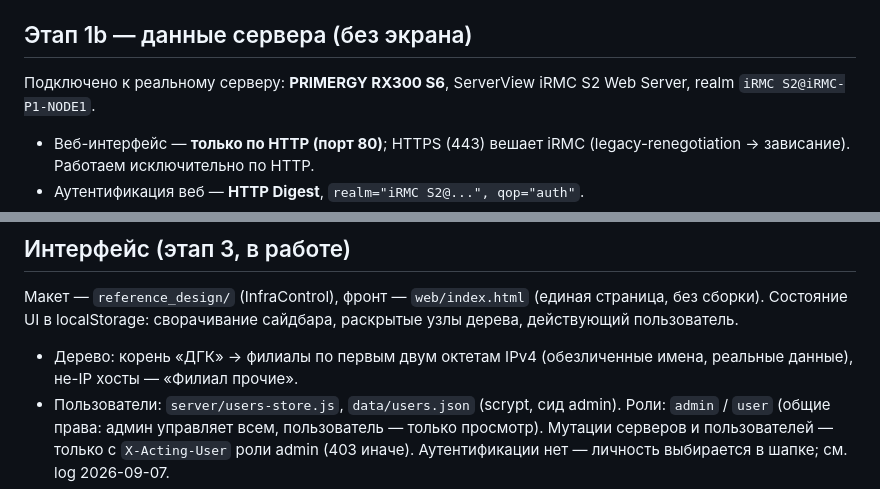
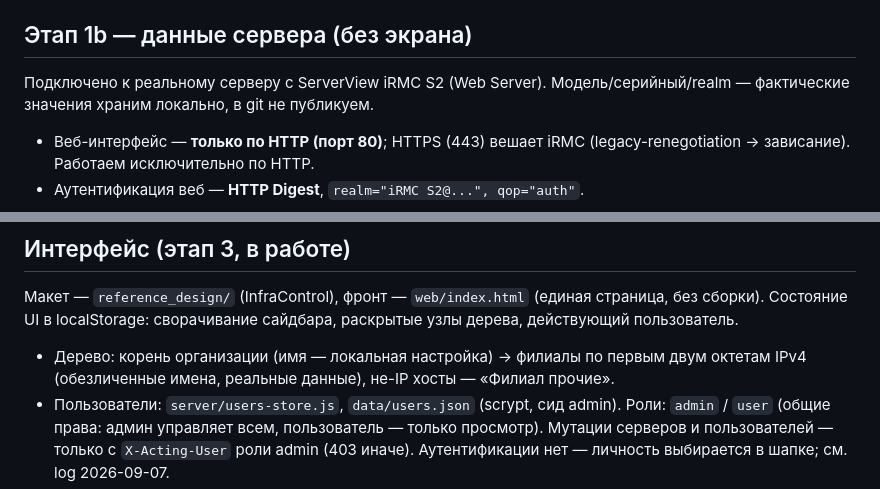
Before and after one commit to siv237/hpmi-infracontrol, a Markdown page: wiki/knowledge/project-status.md, 2 parts joined by grey strips. Drawn GitHub-style.

```diff
--- a/wiki/knowledge/project-status.md
+++ b/wiki/knowledge/project-status.md
@@ -72,8 +72,9 @@
 
 ## Этап 1b — данные сервера (без экрана)
 
-Подключено к реальному серверу: **PRIMERGY RX300 S6**, ServerView iRMC S2
-Web Server, realm `iRMC S2@iRMC-P1-NODE1`.
+Подключено к реальному серверу с ServerView iRMC S2 (Web Server).
+Модель/серийный/realm — фактические значения храним локально, в git
+не публикуем.
 
 - Веб-интерфейс — **только по HTTP (порт 80)**; HTTPS (443) вешает iRMC
   (legacy-renegotiation → зависание). Работаем исключительно по HTTP.
@@ -117,7 +118,8 @@ Web Server, realm `iRMC S2@iRMC-P1-NODE1`.
 (единая страница, без сборки). Состояние UI в localStorage: сворачивание
 сайдбара, раскрытые узлы дерева, действующий пользователь.
 
-- Дерево: корень «ДГК» → филиалы по первым двум октетам IPv4 (обезличенные
+- Дерево: корень организации (имя — локальная настройка) → филиалы по
+  первым двум октетам IPv4 (обезличенные
   имена, реальные данные), не-IP хосты — «Филиал прочие».
 - Пользователи: `server/users-store.js`, `data/users.json` (scrypt, сид
   admin). Роли: `admin` / `user` (общие права: админ управляет всем,
```
Also changed, not shown: wiki/log.md (+30 -9 lines).
